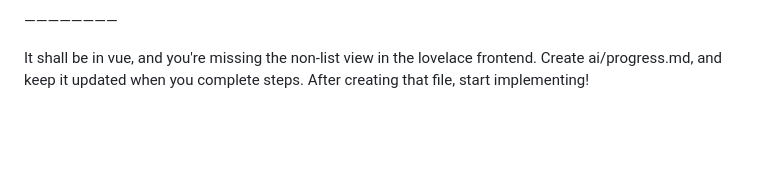
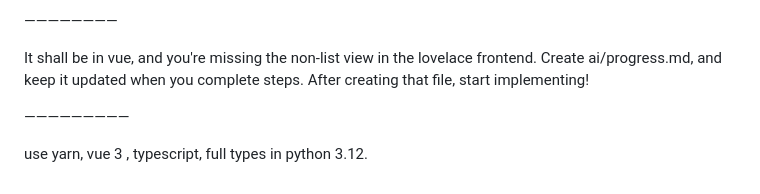
Before and after one commit to luckydonald/hoass_calendar-alarm-clock, a Markdown page: ai/query.md, the part around the change. Rendered like a GitHub page; blank space fills up the shorter version.

Commit message:
ai: Updated query.

```diff
--- a/ai/query.md
+++ b/ai/query.md
@@ -83,3 +83,7 @@ Make a markdown file in the ai folder, outlining what to do in detail.
 It shall be in vue, and you're missing the non-list view in the lovelace frontend.
 Create ai/progress.md, and keep it updated when you complete steps.
 After creating that file, start implementing!
+
+—————————
+
+use yarn, vue 3 <script setup lang="ts">, typescript, full types in python 3.12.
```
